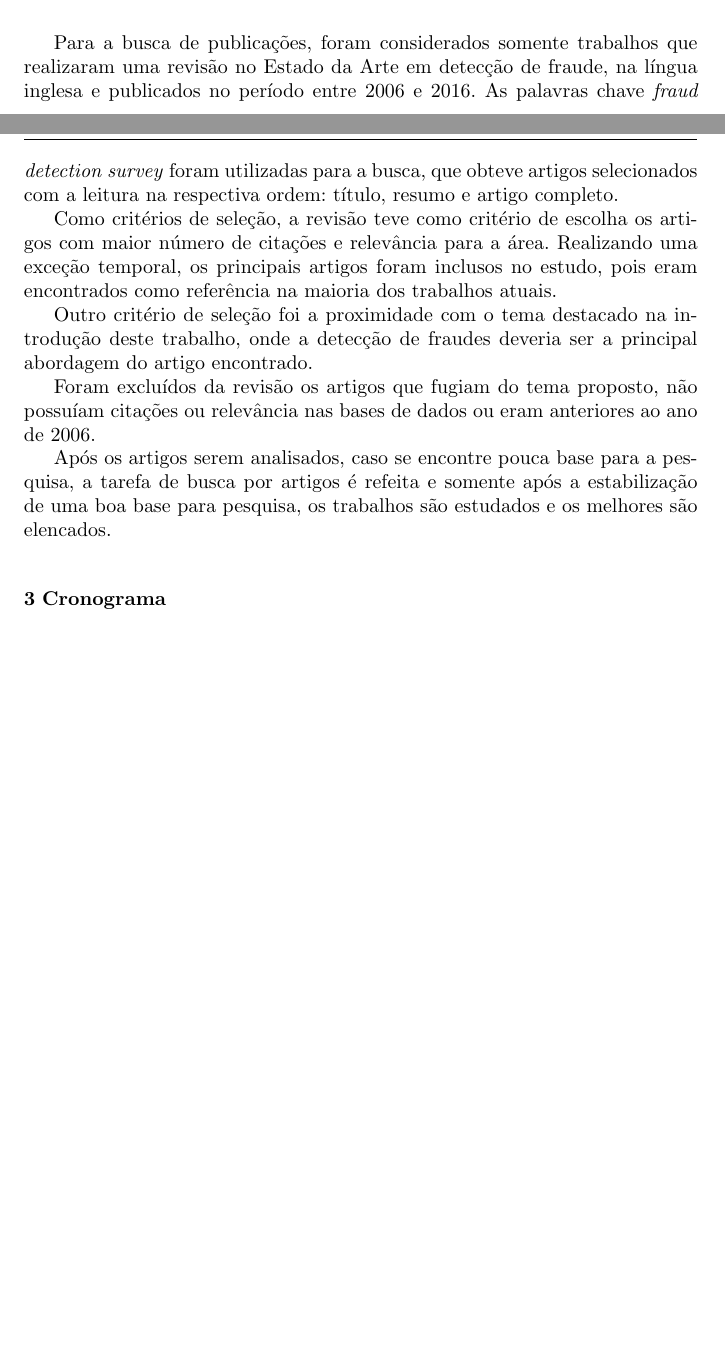
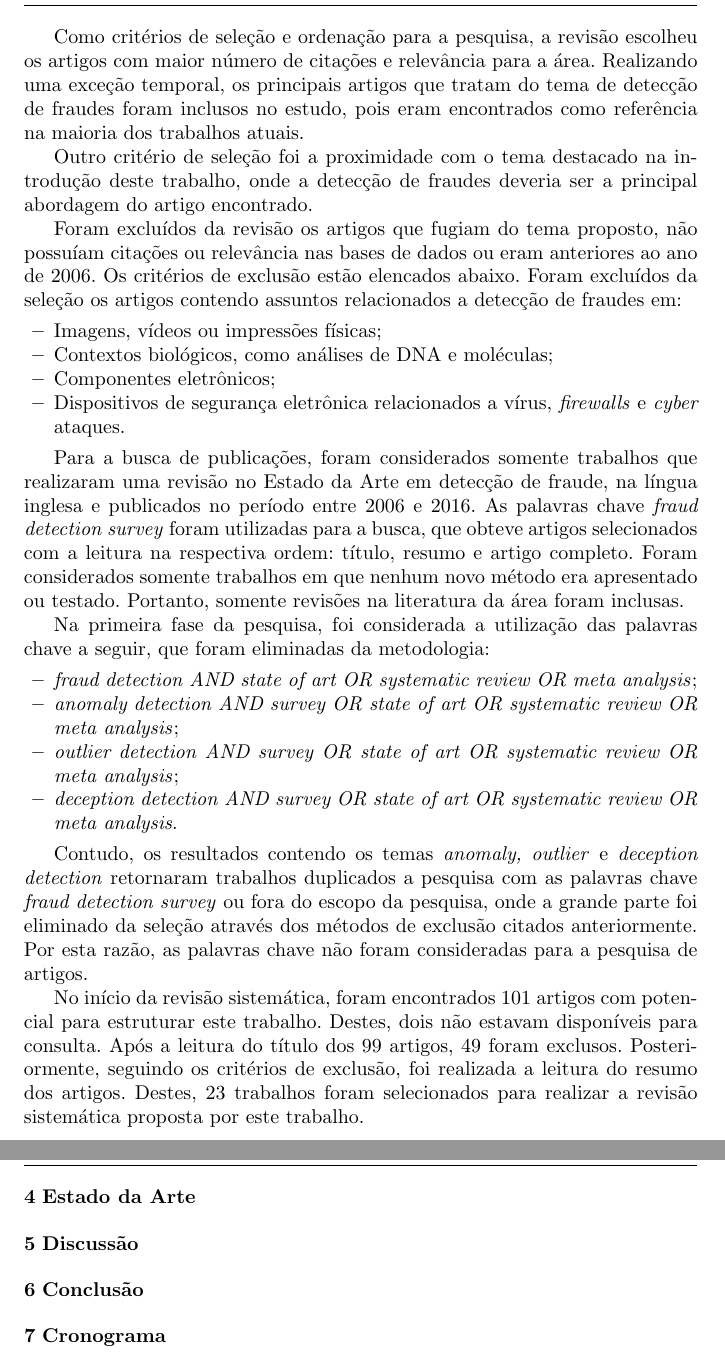
Before and after one commit to jeanzera/metodologiautfpr, a LaTeX paper (Trabalho Jean Rangel/trabalhojean.tex): two parts of pages 4 and 5 of 6 before the commit and two parts of pages 5 and 6 of 7 after it, joined at a grey line, cut at the place of the change, the shorter picture padded with empty space. Compiled offline with pdfLaTeX.

Commit message:
18/08 artigos selecionados

```diff
--- a/Trabalho Jean Rangel/trabalhojean.tex
+++ b/Trabalho Jean Rangel/trabalhojean.tex
@@ -119,14 +123,47 @@ A tarefa para selecionar os artigos pode ser visualizada no diagrama da Figura \
 	\label{fig:diagrama}
 \end{figure}
 
-Para a busca de publicações, foram considerados somente trabalhos que realizaram uma revisão no Estado da Arte em detecção de fraude, na língua inglesa e publicados no período entre 2006 e 2016. As palavras chave \emph{fraud detection survey} foram utilizadas para a busca, que obteve artigos selecionados com a leitura na respectiva ordem: título, resumo e artigo completo.
-
-Como critérios de seleção, a revisão teve como critério de escolha os artigos com maior número de citações e relevância para a área. Realizando uma exceção temporal, os principais artigos foram inclusos no estudo, pois eram encontrados como referência na maioria dos trabalhos atuais.
+Como critérios de seleção e ordenação para a pesquisa, a revisão escolheu os artigos com maior número de citações e relevância para a área. Realizando uma exceção temporal, os principais artigos que tratam do tema de detecção de fraudes foram inclusos no estudo, pois eram encontrados como referência na maioria dos trabalhos atuais.
 
 Outro critério de seleção foi a proximidade com o tema destacado na introdução deste trabalho, onde a detecção de fraudes deveria ser a principal abordagem do artigo encontrado.
 
-Foram excluídos da revisão os artigos que fugiam do tema proposto, não possuíam citações ou relevância nas bases de dados ou eram anteriores ao ano de 2006.
+Foram excluídos da revisão os artigos que fugiam do tema proposto, não possuíam citações ou relevância nas bases de dados ou eram anteriores ao ano de 2006. Os critérios de exclusão estão elencados abaixo. Foram excluídos da seleção os artigos contendo assuntos relacionados a detecção de fraudes em:
 
-Após os artigos serem analisados, caso se encontre pouca base para a pesquisa, a tarefa de busca por artigos é refeita e somente após a estabilização de uma boa base para pesquisa, os trabalhos são estudados e os melhores são elencados.
+\begin{itemize}
+	\item Imagens, vídeos ou impressões físicas;
+
+	\item Contextos biológicos, como análises de DNA e moléculas;
+
+	\item Componentes eletrônicos;
+
+	\item Dispositivos de segurança eletrônica relacionados a vírus, \emph{firewalls} e \emph{cyber} ataques.
+\end{itemize}
+
+Para a busca de publicações, foram considerados somente trabalhos que realizaram uma revisão no Estado da Arte em detecção de fraude, na língua inglesa e publicados no período entre 2006 e 2016. As palavras chave \emph{fraud detection survey} foram utilizadas para a busca, que obteve artigos selecionados com a leitura na respectiva ordem: título, resumo e artigo completo. Foram considerados somente trabalhos em que nenhum novo método era apresentado ou testado. Portanto, somente revisões na literatura da área foram inclusas.
+
+Na primeira fase da pesquisa, foi considerada a utilização das palavras chave a seguir, que foram eliminadas da metodologia:
+
+\begin{itemize}
+	\item \emph{fraud detection AND state of art OR systematic review OR meta analysis};
+
+	\item \emph{anomaly detection AND survey OR state of art OR systematic review OR meta analysis};
+
+	\item \emph{outlier detection AND survey OR state of art OR systematic review OR meta analysis};
+
+	\item \emph{deception detection AND survey OR state of art OR systematic review OR meta analysis}.
+\end{itemize}
+
+Contudo, os resultados contendo os temas \emph{anomaly, outlier} e \emph{deception detection} retornaram trabalhos duplicados a pesquisa com as palavras chave \emph{fraud detection survey} ou fora do escopo da pesquisa, onde a grande parte foi eliminado da seleção através dos métodos de exclusão citados anteriormente. Por esta razão, as palavras chave não foram consideradas para a pesquisa de artigos.
+
+No início da revisão sistemática, foram encontrados 101 artigos com potencial para estruturar este trabalho. Destes, dois não estavam disponíveis para consulta. Após a leitura do título dos 99 artigos, 49 foram exclusos. Posteriormente, seguindo os critérios de exclusão, foi realizada a leitura do resumo dos artigos. Destes, 23 trabalhos foram selecionados para realizar a revisão sistemática proposta por este trabalho.
+
+\section{Estado da Arte}
+\label{sec:4}
+
+\section{Discussão}
+\label{sec:5}
+
+\section{Conclusão}
+\label{sec:6}
 
 \section{Cronograma}
```
Also changed, not shown: Trabalho Jean Rangel/trabalhojean.pdf, Trabalho Jean Rangel/trabalhojean.tex (14 more changed lines), 2 other files.
